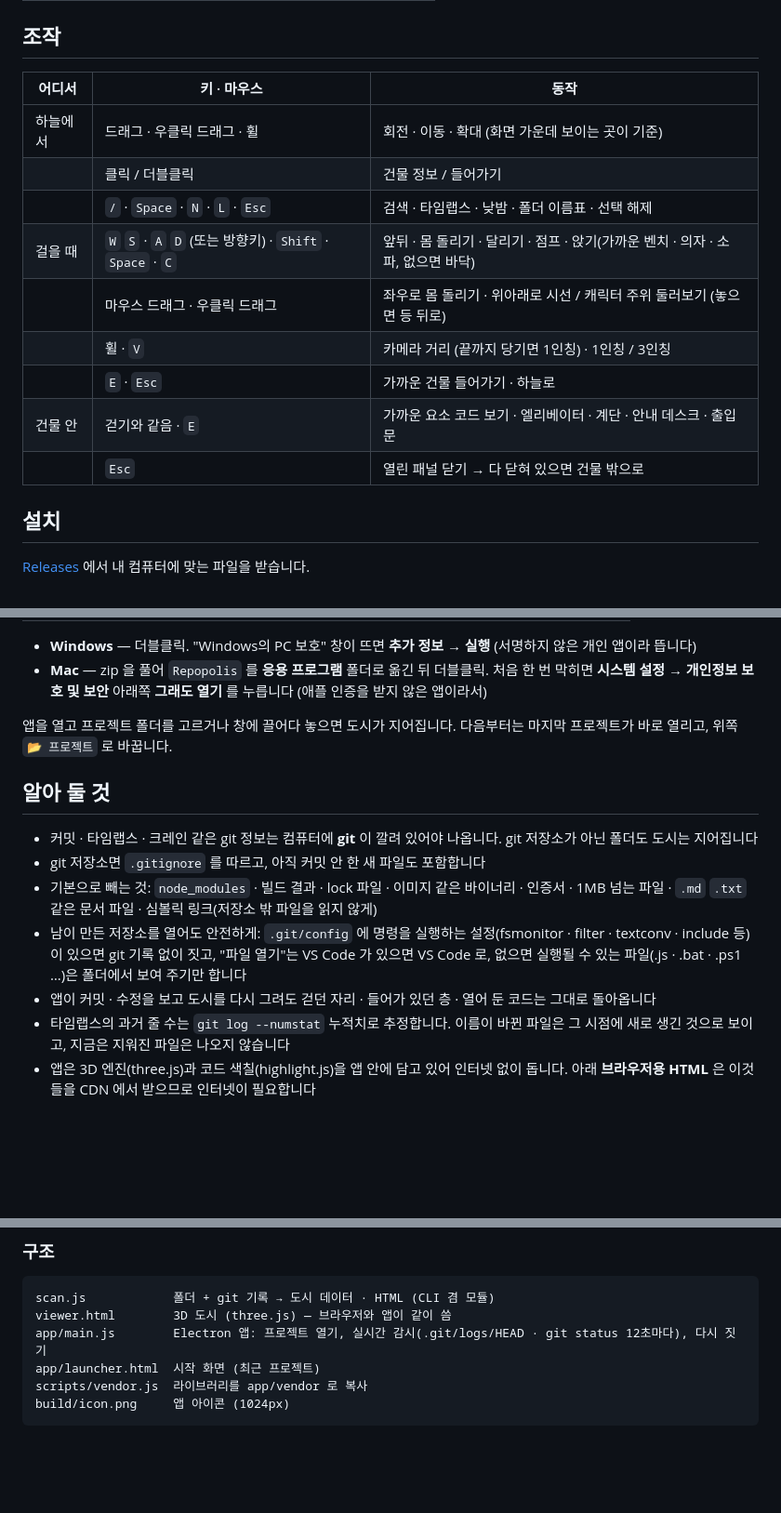
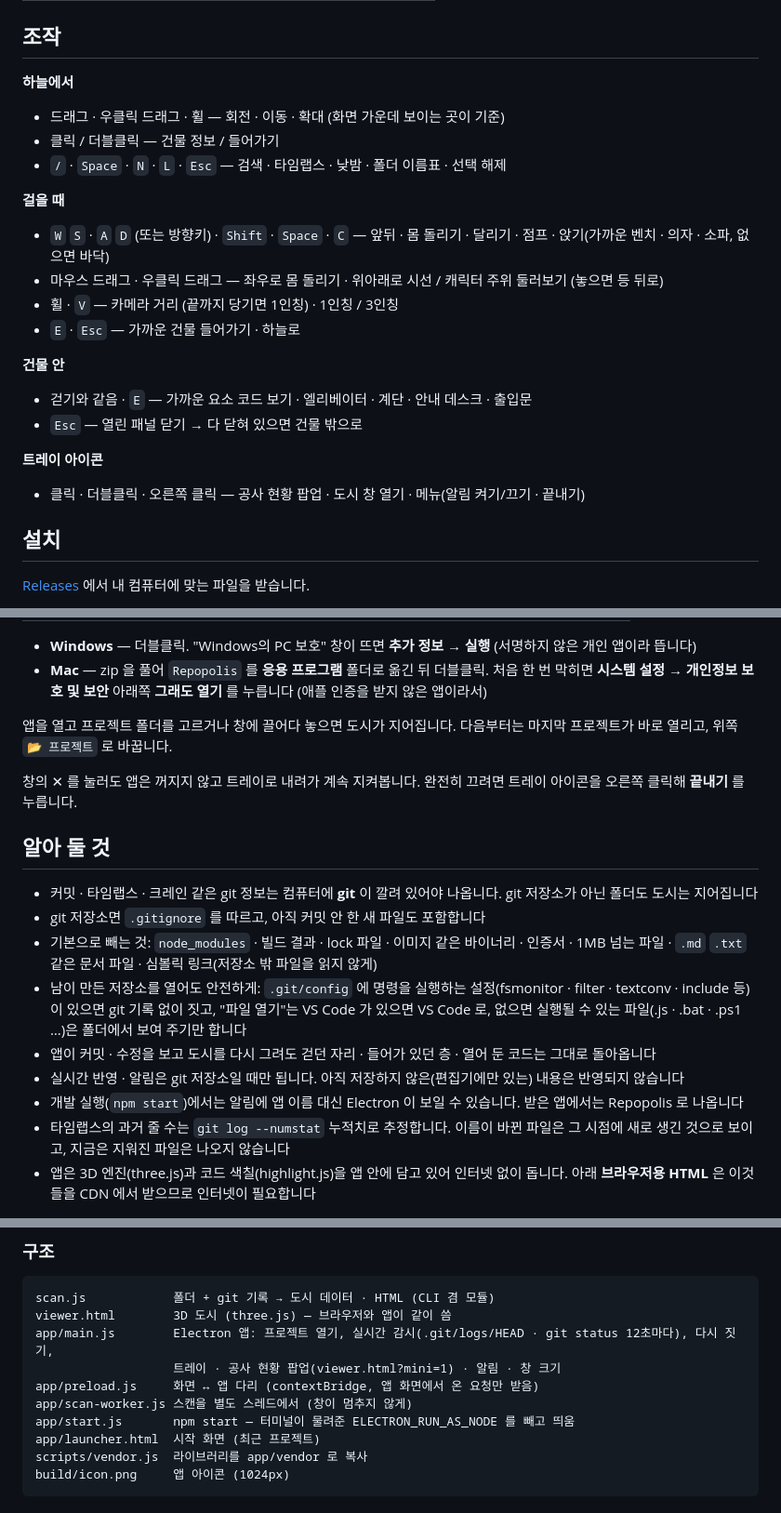
Before and after one commit to Eehnodu/repopolis, a Markdown page: README.md, 3 parts joined by grey strips. Shown at 93% size. Drawn GitHub-style; blank space fills up the shorter version.

````diff
--- a/README.md
+++ b/README.md
@@ -61,17 +65,27 @@
 
 ## 조작
 
-| 어디서 | 키 · 마우스 | 동작 |
-|---|---|---|
-| 하늘에서 | 드래그 · 우클릭 드래그 · 휠 | 회전 · 이동 · 확대 (화면 가운데 보이는 곳이 기준) |
-| | 클릭 / 더블클릭 | 건물 정보 / 들어가기 |
-| | `/` · `Space` · `N` · `L` · `Esc` | 검색 · 타임랩스 · 낮밤 · 폴더 이름표 · 선택 해제 |
-| 걸을 때 | `W` `S` · `A` `D` (또는 방향키) · `Shift` · `Space` · `C` | 앞뒤 · 몸 돌리기 · 달리기 · 점프 · 앉기(가까운 벤치 · 의자 · 소파, 없으면 바닥) |
-| | 마우스 드래그 · 우클릭 드래그 | 좌우로 몸 돌리기 · 위아래로 시선 / 캐릭터 주위 둘러보기 (놓으면 등 뒤로) |
-| | 휠 · `V` | 카메라 거리 (끝까지 당기면 1인칭) · 1인칭 / 3인칭 |
-| | `E` · `Esc` | 가까운 건물 들어가기 · 하늘로 |
-| 건물 안 | 걷기와 같음 · `E` | 가까운 요소 코드 보기 · 엘리베이터 · 계단 · 안내 데스크 · 출입문 |
-| | `Esc` | 열린 패널 닫기 → 다 닫혀 있으면 건물 밖으로 |
+**하늘에서**
+
+- 드래그 · 우클릭 드래그 · 휠 — 회전 · 이동 · 확대 (화면 가운데 보이는 곳이 기준)
+- 클릭 / 더블클릭 — 건물 정보 / 들어가기
+- `/` · `Space` · `N` · `L` · `Esc` — 검색 · 타임랩스 · 낮밤 · 폴더 이름표 · 선택 해제
+
+**걸을 때**
+
+- `W` `S` · `A` `D` (또는 방향키) · `Shift` · `Space` · `C` — 앞뒤 · 몸 돌리기 · 달리기 · 점프 · 앉기(가까운 벤치 · 의자 · 소파, 없으면 바닥)
+- 마우스 드래그 · 우클릭 드래그 — 좌우로 몸 돌리기 · 위아래로 시선 / 캐릭터 주위 둘러보기 (놓으면 등 뒤로)
+- 휠 · `V` — 카메라 거리 (끝까지 당기면 1인칭) · 1인칭 / 3인칭
+- `E` · `Esc` — 가까운 건물 들어가기 · 하늘로
+
+**건물 안**
+
+- 걷기와 같음 · `E` — 가까운 요소 코드 보기 · 엘리베이터 · 계단 · 안내 데스크 · 출입문
+- `Esc` — 열린 패널 닫기 → 다 닫혀 있으면 건물 밖으로
+
+**트레이 아이콘**
+
+- 클릭 · 더블클릭 · 오른쪽 클릭 — 공사 현황 팝업 · 도시 창 열기 · 메뉴(알림 켜기/끄기 · 끝내기)
 
 ## 설치
 
@@ -88,6 +102,8 @@
 
 앱을 열고 프로젝트 폴더를 고르거나 창에 끌어다 놓으면 도시가 지어집니다. 다음부터는 마지막 프로젝트가 바로 열리고, 위쪽 `📂 프로젝트` 로 바꿉니다.
 
+창의 ✕ 를 눌러도 앱은 꺼지지 않고 트레이로 내려가 계속 지켜봅니다. 완전히 끄려면 트레이 아이콘을 오른쪽 클릭해 **끝내기** 를 누릅니다.
+
 ## 알아 둘 것
 
 - 커밋 · 타임랩스 · 크레인 같은 git 정보는 컴퓨터에 **git** 이 깔려 있어야 나옵니다. git 저장소가 아닌 폴더도 도시는 지어집니다
@@ -95,6 +111,8 @@
 - 기본으로 빼는 것: `node_modules` · 빌드 결과 · lock 파일 · 이미지 같은 바이너리 · 인증서 · 1MB 넘는 파일 · `.md` `.txt` 같은 문서 파일 · 심볼릭 링크(저장소 밖 파일을 읽지 않게)
 - 남이 만든 저장소를 열어도 안전하게: `.git/config` 에 명령을 실행하는 설정(fsmonitor · filter · textconv · include 등)이 있으면 git 기록 없이 짓고, "파일 열기"는 VS Code 가 있으면 VS Code 로, 없으면 실행될 수 있는 파일(.js · .bat · .ps1 …)은 폴더에서 보여 주기만 합니다
 - 앱이 커밋 · 수정을 보고 도시를 다시 그려도 걷던 자리 · 들어가 있던 층 · 열어 둔 코드는 그대로 돌아옵니다
+- 실시간 반영 · 알림은 git 저장소일 때만 됩니다. 아직 저장하지 않은(편집기에만 있는) 내용은 반영되지 않습니다
+- 개발 실행(`npm start`)에서는 알림에 앱 이름 대신 Electron 이 보일 수 있습니다. 받은 앱에서는 Repopolis 로 나옵니다
 - 타임랩스의 과거 줄 수는 `git log --numstat` 누적치로 추정합니다. 이름이 바뀐 파일은 그 시점에 새로 생긴 것으로 보이고, 지금은 지워진 파일은 나오지 않습니다
 - 앱은 3D 엔진(three.js)과 코드 색칠(highlight.js)을 앱 안에 담고 있어 인터넷 없이 돕니다. 아래 **브라우저용 HTML** 은 이것들을 CDN 에서 받으므로 인터넷이 필요합니다
 
@@ -124,7 +142,11 @@ HTML 주소 뒤에 `#mode=claude&time=120&select=gamePage&sky=night` 처럼 붙
 ```
 scan.js            폴더 + git 기록 → 도시 데이터 · HTML (CLI 겸 모듈)
 viewer.html        3D 도시 (three.js) — 브라우저와 앱이 같이 씀
-app/main.js        Electron 앱: 프로젝트 열기, 실시간 감시(.git/logs/HEAD · git status 12초마다), 다시 짓기
+app/main.js        Electron 앱: 프로젝트 열기, 실시간 감시(.git/logs/HEAD · git status 12초마다), 다시 짓기,
+                   트레이 · 공사 현황 팝업(viewer.html?mini=1) · 알림 · 창 크기
+app/preload.js     화면 ↔ 앱 다리 (contextBridge, 앱 화면에서 온 요청만 받음)
+app/scan-worker.js 스캔을 별도 스레드에서 (창이 멈추지 않게)
+app/start.js       npm start — 터미널이 물려준 ELECTRON_RUN_AS_NODE 를 빼고 띄움
 app/launcher.html  시작 화면 (최근 프로젝트)
 scripts/vendor.js  라이브러리를 app/vendor 로 복사
 build/icon.png     앱 아이콘 (1024px)
````
Also changed, not shown: other parts of README.md (+22 -18 lines), assets/inside.png, assets/tray.png (added), assets/walk.png, 4 other files.
